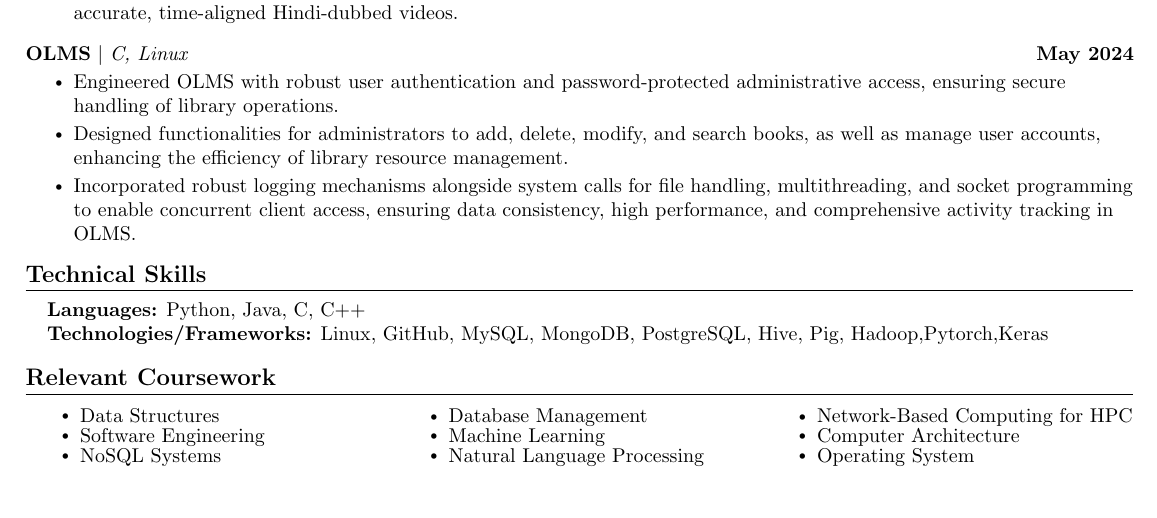
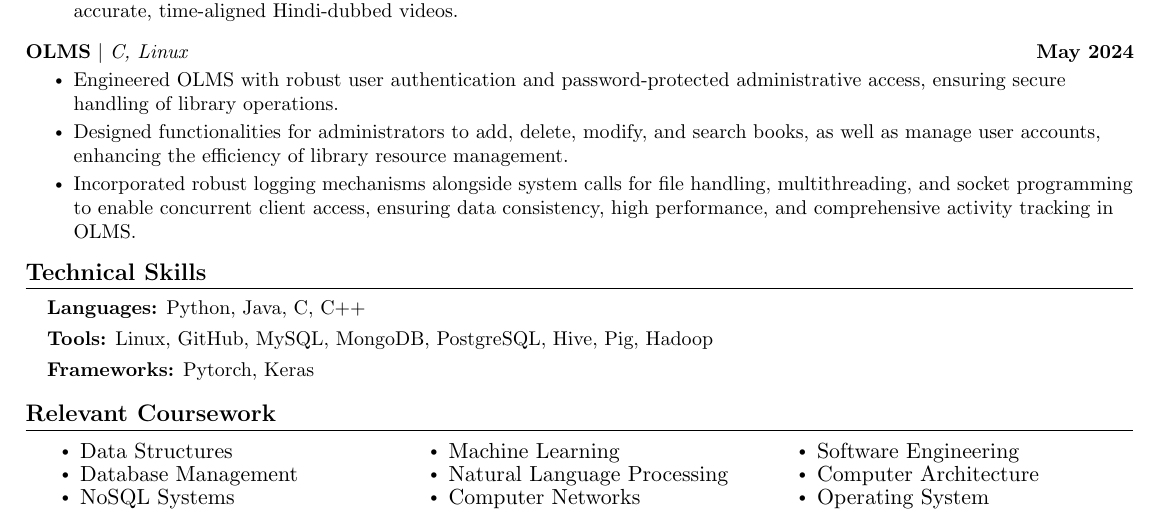
Before and after one commit to Abhinav-Kumar012/resume, a LaTeX CV (Resume.tex): part of the page, cut so that both start at the same text. Compiled offline with pdfLaTeX.

Commit message:
minor changes

```diff
--- a/Resume.tex
+++ b/Resume.tex
@@ -236,11 +236,10 @@
 %
 %-----------PROGRAMMING SKILLS-----------
 \section{Technical Skills}
- \begin{itemize}[leftmargin=0.15in, label={}]
-    \small{\item{
-     \textbf{Languages:}{ Python, Java, C, C++}\\
-     \textbf{Technologies/Frameworks:}{ Linux, GitHub, MySQL, MongoDB, PostgreSQL, Hive, Pig, Hadoop,Pytorch,Keras} \\
-    }}
+ \begin{itemize}[leftmargin=0.15in, label={},itemsep=-1pt]
+     \item \small{\textbf{Languages:}{ Python, Java, C, C++ }}
+     \item \small{\textbf{Tools:}{ Linux, GitHub, MySQL, MongoDB, PostgreSQL, Hive, Pig, Hadoop }}
+     \item \small{\textbf{Frameworks:}{ Pytorch, Keras }}
  \end{itemize}
  \vspace{-16pt}
 
@@ -251,13 +250,13 @@
     %\resumeSubHeadingListStart
         \begin{multicols}{3}
             \begin{itemize}[itemsep=-5pt, parsep=3pt]
-                \item \small Data Structures
+                \item  Data Structures
+                \item Database Management
+                \item NoSQL Systems
+                \item Machine Learning
+                \item  Natural Language Processing
+                \item Computer Networks
                 \item Software Engineering
-                \item NoSQL Systems
-                \item Database Management
-                \item Machine Learning
-                \item \small Natural Language Processing
-                \item \small Network-Based Computing for HPC
                 \item Computer Architecture
                 \item Operating System
             \end{itemize}
```
